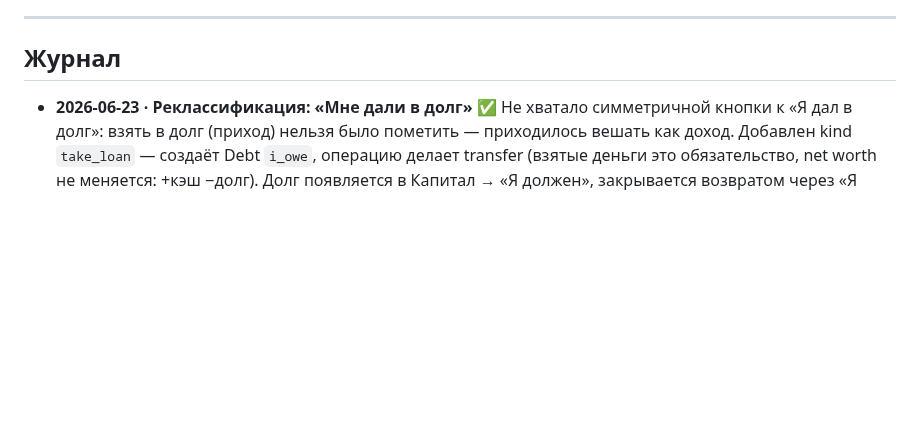
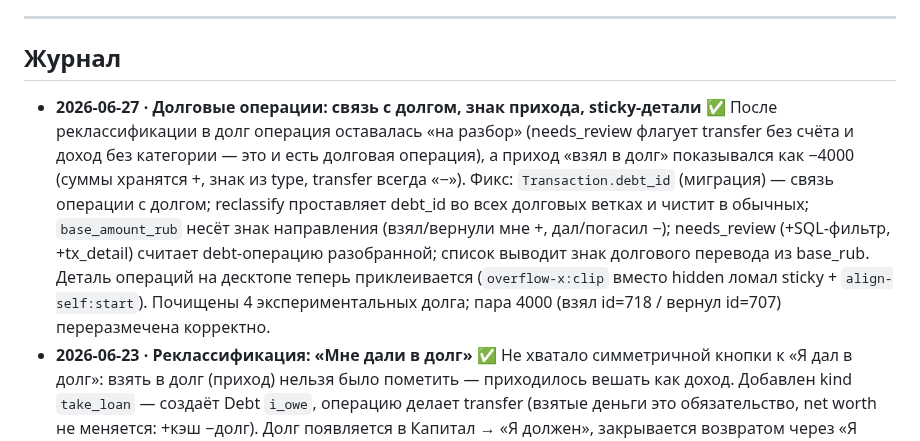
Before and after one commit to Veta-one/money, a Markdown page: ROADMAP.md, the part around the change. Drawn GitHub-style; blank space fills up the shorter version.

```diff
--- a/ROADMAP.md
+++ b/ROADMAP.md
@@ -44,6 +44,7 @@
 ---
 
 ## Журнал
+- **2026-06-27 · Долговые операции: связь с долгом, знак прихода, sticky-детали** ✅ После реклассификации в долг операция оставалась «на разбор» (needs_review флагует transfer без счёта и доход без категории — это и есть долговая операция), а приход «взял в долг» показывался как −4000 (суммы хранятся +, знак из type, transfer всегда «−»). Фикс: `Transaction.debt_id` (миграция) — связь операции с долгом; reclassify проставляет debt_id во всех долговых ветках и чистит в обычных; `base_amount_rub` несёт знак направления (взял/вернули мне +, дал/погасил −); needs_review (+SQL-фильтр, +tx_detail) считает debt-операцию разобранной; список выводит знак долгового перевода из base_rub. Деталь операций на десктопе теперь приклеивается (`overflow-x:clip` вместо hidden ломал sticky + `align-self:start`). Почищены 4 экспериментальных долга; пара 4000 (взял id=718 / вернул id=707) переразмечена корректно.
 - **2026-06-23 · Реклассификация: «Мне дали в долг»** ✅ Не хватало симметричной кнопки к «Я дал в долг»: взять в долг (приход) нельзя было пометить — приходилось вешать как доход. Добавлен kind `take_loan` — создаёт Debt `i_owe`, операцию делает transfer (взятые деньги это обязательство, net worth не меняется: +кэш −долг). Долг появляется в Капитал → «Я должен», закрывается возвратом через «Я погасил долг». Форма имени общая с give_loan.
 - **2026-06-23 · Рестарт-безопасный снимок дня + график до «сейчас»** ✅ Рестарт среди дня (деплой) пересоздавал сегодняшний снимок «начала дня» по текущему капиталу (уже с подросшим курсом) → «прирост за сегодня» обнулялся, хотя на графике рост виден. Фикс: `ensure_startup_snapshot` на старте переносит вчерашнее значение (открытие = вчерашнее закрытие), а не берёт текущее; существующий снимок дня неприкосновенен; крон 00:01 МСК ставит точную точку. Последняя точка «Динамики капитала» = живой капитал, чтобы внутридневной рост был виден и совпадал с дельтой. Эффект курса в разложении прироста считается от курса, «вшитого» в базовый снимок (usd-доля/кол-во USDT), а не от FxRate по дате → рост честно попадает в «Курс $». Данные за 23-е поправлены переносом (602 106 → прирост +2 613 под «Курс $»).
 - **2026-06-23 · Десктоп: колонки тянутся на всю ширину** ✅ Раньше при ≥1320px контент капился `max-width:1040px`, а `margin-right:auto` сбрасывал ~400px пустоты справа. Теперь 3 колонки заполняют ширину справа от сайдбара (max-width 1560 как верхний предел, чтобы карточки не разрастались), 3-кол брейкпоинт опущен 1320→1240 (ноутбуки тоже получают 3 колонки), на очень широких (≥1900px) — 4 колонки (max-width 1860).
```
Also changed, not shown: README.md (+1 -1 lines).
